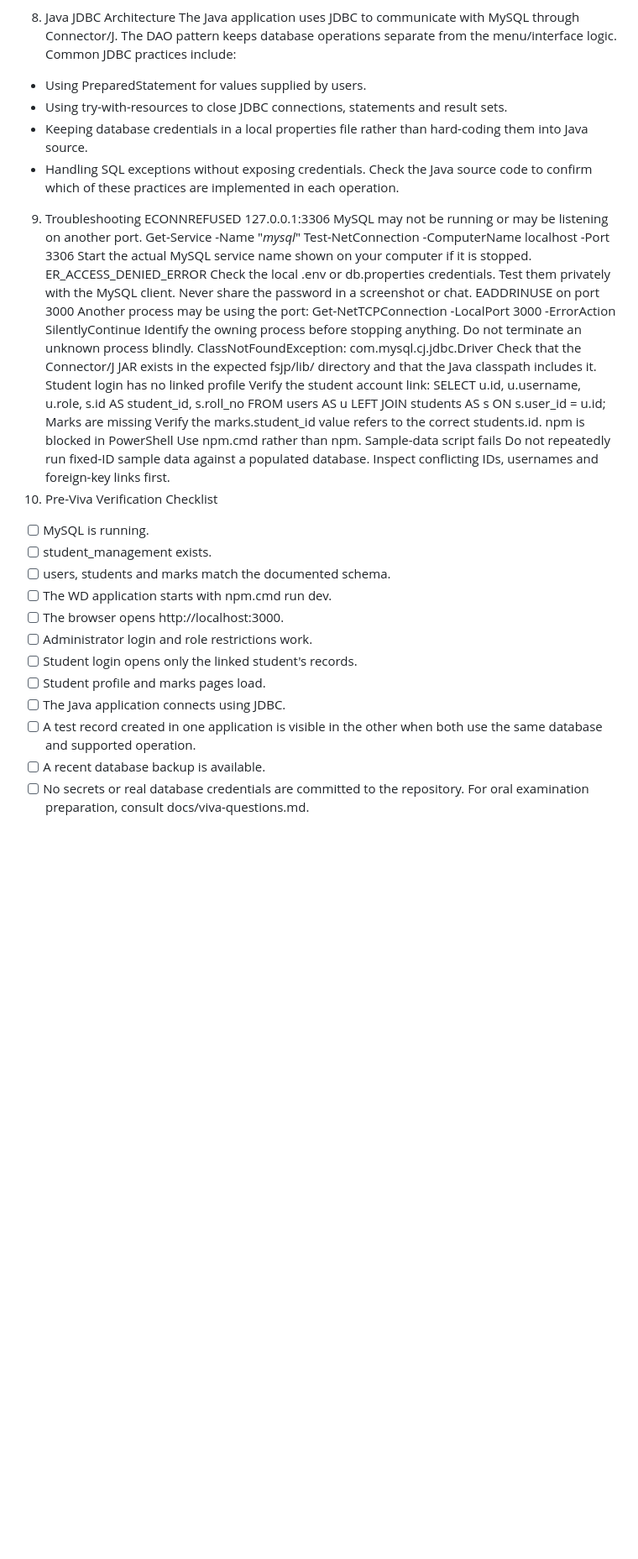
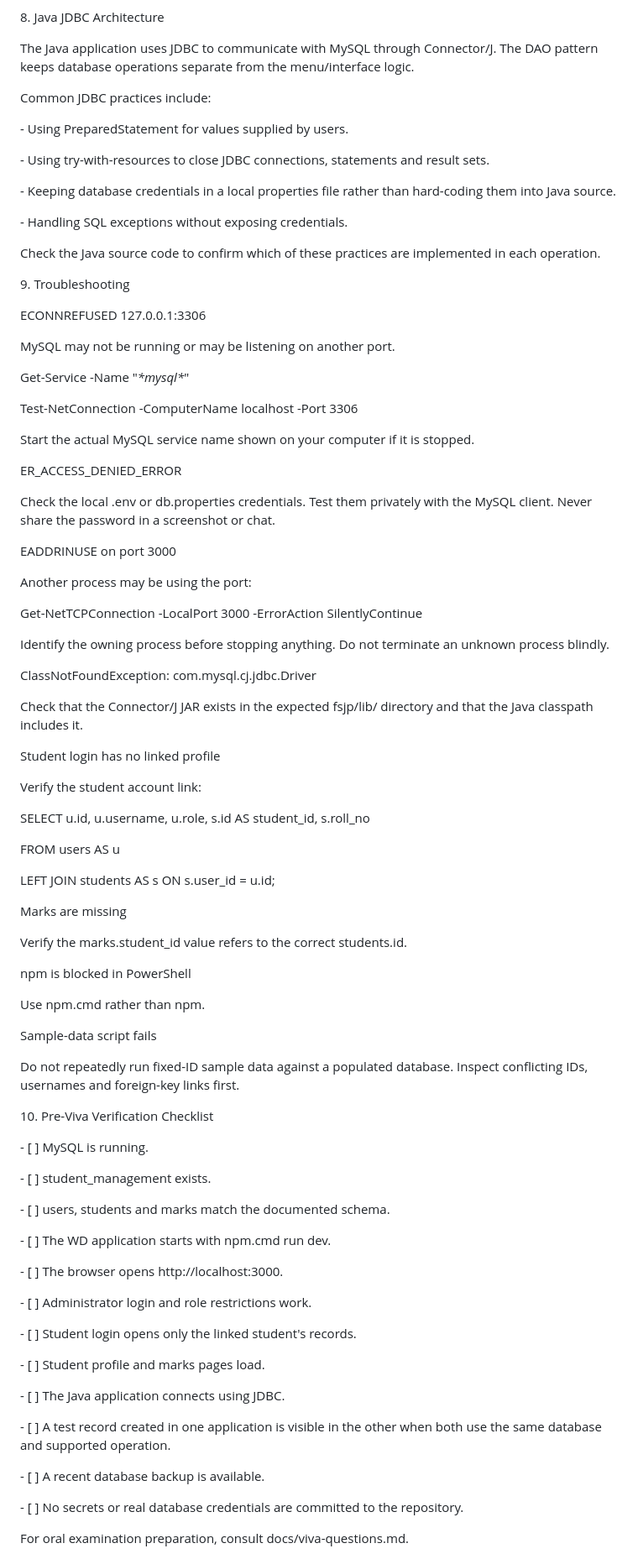
Before and after one commit to Rudra070707/EduManage-Global, a Markdown page: docs/setup-guide.md, the part around one of its changes. Shown at 84% size. GitHub-like rendering; blank space fills up the shorter version.

```diff
--- a/docs/setup-guide.md
+++ b/docs/setup-guide.md
@@ -136,48 +274,95 @@ The current database columns differ from older examples. The backend maps fronte
 Do not use old SQL examples containing roll_number, name, department, year, or users.student_id against the current schema.
-8. Java JDBC Architecture
+
+8\. Java JDBC Architecture
+
 The Java application uses JDBC to communicate with MySQL through Connector/J. The DAO pattern keeps database operations separate from the menu/interface logic.
+
 Common JDBC practices include:
-- Using PreparedStatement for values supplied by users.
-- Using try-with-resources to close JDBC connections, statements and result sets.
-- Keeping database credentials in a local properties file rather than hard-coding them into Java source.
-- Handling SQL exceptions without exposing credentials.
+
+\- Using PreparedStatement for values supplied by users.
+
+\- Using try-with-resources to close JDBC connections, statements and result sets.
+
+\- Keeping database credentials in a local properties file rather than hard-coding them into Java source.
+
+\- Handling SQL exceptions without exposing credentials.
+
 Check the Java source code to confirm which of these practices are implemented in each operation.
-9. Troubleshooting
+
+9\. Troubleshooting
+
 ECONNREFUSED 127.0.0.1:3306
+
 MySQL may not be running or may be listening on another port.
-Get-Service -Name "*mysql*"
+
+Get-Service -Name "*\*mysql\**"
+
 Test-NetConnection -ComputerName localhost -Port 3306
+
 Start the actual MySQL service name shown on your computer if it is stopped.
+
 ER_ACCESS_DENIED_ERROR
+
 Check the local .env or db.properties credentials. Test them privately with the MySQL client. Never share the password in a screenshot or chat.
+
 EADDRINUSE on port 3000
+
 Another process may be using the port:
+
 Get-NetTCPConnection -LocalPort 3000 -ErrorAction SilentlyContinue
+
 Identify the owning process before stopping anything. Do not terminate an unknown process blindly.
+
 ClassNotFoundException: com.mysql.cj.jdbc.Driver
+
 Check that the Connector/J JAR exists in the expected fsjp/lib/ directory and that the Java classpath includes it.
+
 Student login has no linked profile
+
 Verify the student account link:
+
 SELECT u.id, u.username, u.role, s.id AS student_id, s.roll_no
+
 FROM users AS u
+
 LEFT JOIN students AS s ON s.user_id = u.id;
+
 Marks are missing
+
 Verify the marks.student_id value refers to the correct students.id.
+
 npm is blocked in PowerShell
+
 Use npm.cmd rather than npm.
+
 Sample-data script fails
+
 Do not repeatedly run fixed-ID sample data against a populated database. Inspect conflicting IDs, usernames and foreign-key links first.
-10. Pre-Viva Verification Checklist
-- [ ] MySQL is running.
-- [ ] student_management exists.
-- [ ] users, students and marks match the documented schema.
-- [ ] The WD application starts with npm.cmd run dev.
-- [ ] The browser opens http://localhost:3000.
-- [ ] Administrator login and role restrictions work.
-- [ ] Student login opens only the linked student's records.
-- [ ] Student profile and marks pages load.
-- [ ] The Java application connects using JDBC.
-- [ ] A test record created in one application is visible in the other when both use the same database and supported operation.
-- [ ] A recent database backup is available.
-- [ ] No secrets or real database credentials are committed to the repository.
+
+10\. Pre-Viva Verification Checklist
+
+\- [ ] MySQL is running.
+
+\- [ ] student_management exists.
+
+\- [ ] users, students and marks match the documented schema.
+
+\- [ ] The WD application starts with npm.cmd run dev.
+
+\- [ ] The browser opens http\://localhost:3000.
+
+\- [ ] Administrator login and role restrictions work.
+
+\- [ ] Student login opens only the linked student's records.
+
+\- [ ] Student profile and marks pages load.
+
+\- [ ] The Java application connects using JDBC.
+
+\- [ ] A test record created in one application is visible in the other when both use the same database and supported operation.
+
+\- [ ] A recent database backup is available.
+
+\- [ ] No secrets or real database credentials are committed to the repository.
+
 For oral examination preparation, consult docs/viva-questions.md.
```
Also changed, not shown: other parts of docs/setup-guide.md (+196 -58 lines).
